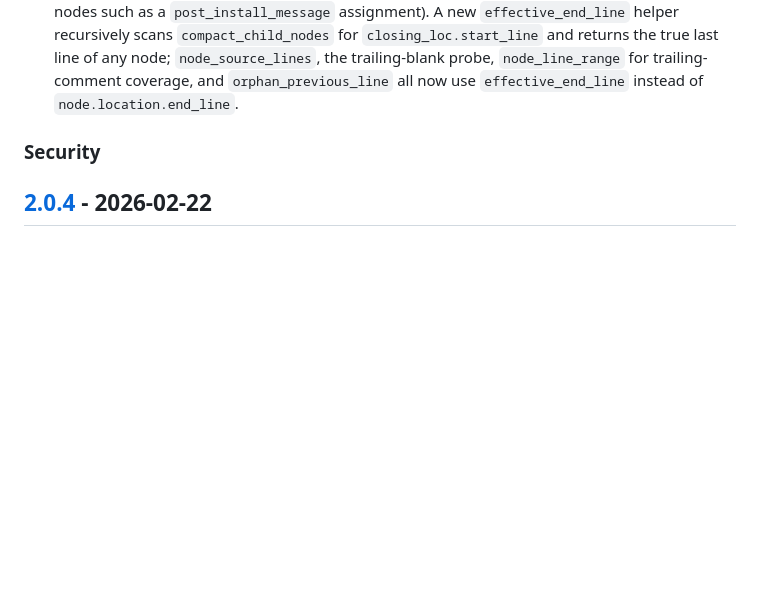
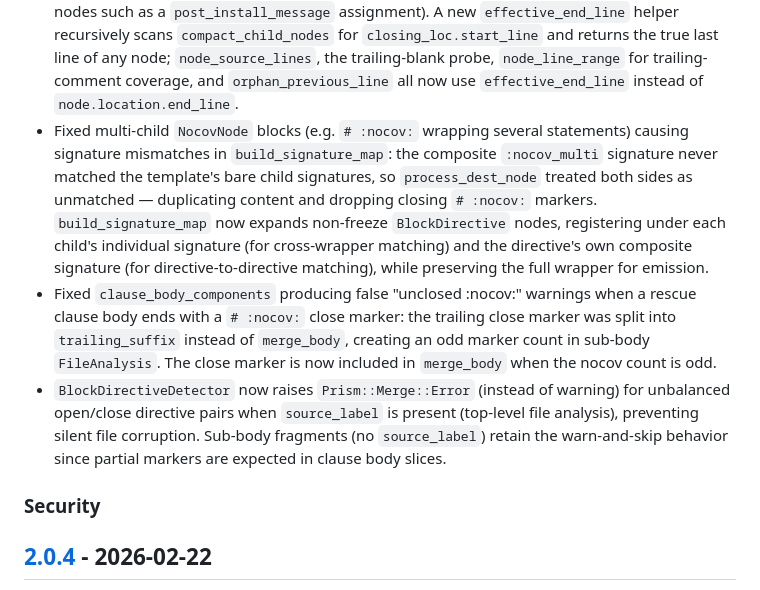
Before and after one commit to kettle-rb/prism-merge, a Markdown page: CHANGELOG.md, the part around the change. Rendered like a GitHub page; blank space fills up the shorter version.

Commit message:
📝 Add changelog entries for BlockDirective signature and error handling fixes
Co-authored-by: Copilot <223556219+Copilot@users.noreply.github.com>

```diff
--- a/CHANGELOG.md
+++ b/CHANGELOG.md
@@ -85,6 +85,25 @@ Please file a bug if you notice a violation of semantic versioning.
   the true last line of any node; `node_source_lines`, the trailing-blank probe,
   `node_line_range` for trailing-comment coverage, and `orphan_previous_line` all
   now use `effective_end_line` instead of `node.location.end_line`.
+- Fixed multi-child `NocovNode` blocks (e.g. `# :nocov:` wrapping several
+  statements) causing signature mismatches in `build_signature_map`: the composite
+  `:nocov_multi` signature never matched the template's bare child signatures,
+  so `process_dest_node` treated both sides as unmatched — duplicating content
+  and dropping closing `# :nocov:` markers. `build_signature_map` now expands
+  non-freeze `BlockDirective` nodes, registering under each child's individual
+  signature (for cross-wrapper matching) and the directive's own composite
+  signature (for directive-to-directive matching), while preserving the full
+  wrapper for emission.
+- Fixed `clause_body_components` producing false "unclosed :nocov:" warnings when
+  a rescue clause body ends with a `# :nocov:` close marker: the trailing close
+  marker was split into `trailing_suffix` instead of `merge_body`, creating an
+  odd marker count in sub-body `FileAnalysis`. The close marker is now included
+  in `merge_body` when the nocov count is odd.
+- `BlockDirectiveDetector` now raises `Prism::Merge::Error` (instead of warning)
+  for unbalanced open/close directive pairs when `source_label` is present
+  (top-level file analysis), preventing silent file corruption. Sub-body fragments
+  (no `source_label`) retain the warn-and-skip behavior since partial markers are
+  expected in clause body slices.
 
 ### Security
 
```
